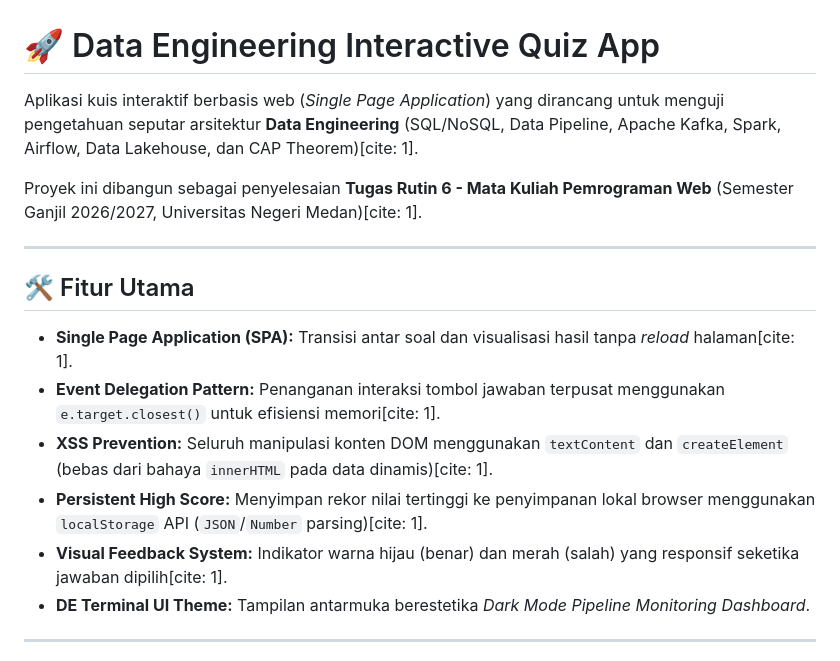
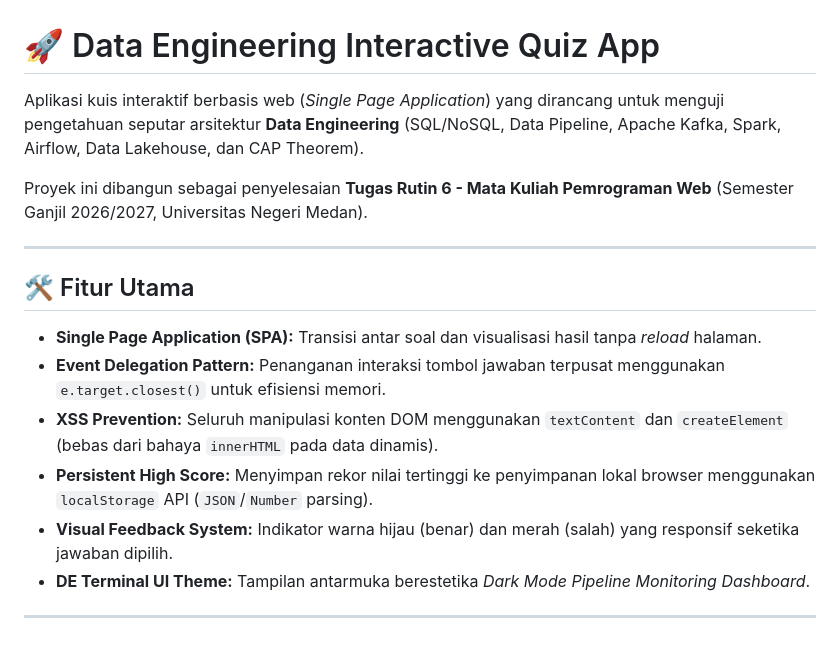
Before and after one commit to umar-hidayat/TugasWeb-Pertemuan6-QuizApp, a Markdown page: README.md, the part around one of its changes. GitHub-like rendering.

```diff
--- a/README.md
+++ b/README.md
@@ -1,19 +1,19 @@
 
 # 🚀 Data Engineering Interactive Quiz App
 
-Aplikasi kuis interaktif berbasis web (*Single Page Application*) yang dirancang untuk menguji pengetahuan seputar arsitektur **Data Engineering** (SQL/NoSQL, Data Pipeline, Apache Kafka, Spark, Airflow, Data Lakehouse, dan CAP Theorem)[cite: 1].
+Aplikasi kuis interaktif berbasis web (*Single Page Application*) yang dirancang untuk menguji pengetahuan seputar arsitektur **Data Engineering** (SQL/NoSQL, Data Pipeline, Apache Kafka, Spark, Airflow, Data Lakehouse, dan CAP Theorem).
 
-Proyek ini dibangun sebagai penyelesaian **Tugas Rutin 6 - Mata Kuliah Pemrograman Web** (Semester Ganjil 2026/2027, Universitas Negeri Medan)[cite: 1].
+Proyek ini dibangun sebagai penyelesaian **Tugas Rutin 6 - Mata Kuliah Pemrograman Web** (Semester Ganjil 2026/2027, Universitas Negeri Medan).
 
 ---
 
 ## 🛠️ Fitur Utama
 
-- **Single Page Application (SPA):** Transisi antar soal dan visualisasi hasil tanpa *reload* halaman[cite: 1].
-- **Event Delegation Pattern:** Penanganan interaksi tombol jawaban terpusat menggunakan `e.target.closest()` untuk efisiensi memori[cite: 1].
-- **XSS Prevention:** Seluruh manipulasi konten DOM menggunakan `textContent` dan `createElement` (bebas dari bahaya `innerHTML` pada data dinamis)[cite: 1].
-- **Persistent High Score:** Menyimpan rekor nilai tertinggi ke penyimpanan lokal browser menggunakan `localStorage` API (`JSON`/`Number` parsing)[cite: 1].
-- **Visual Feedback System:** Indikator warna hijau (benar) dan merah (salah) yang responsif seketika jawaban dipilih[cite: 1].
+- **Single Page Application (SPA):** Transisi antar soal dan visualisasi hasil tanpa *reload* halaman.
+- **Event Delegation Pattern:** Penanganan interaksi tombol jawaban terpusat menggunakan `e.target.closest()` untuk efisiensi memori.
+- **XSS Prevention:** Seluruh manipulasi konten DOM menggunakan `textContent` dan `createElement` (bebas dari bahaya `innerHTML` pada data dinamis).
+- **Persistent High Score:** Menyimpan rekor nilai tertinggi ke penyimpanan lokal browser menggunakan `localStorage` API (`JSON`/`Number` parsing).
+- **Visual Feedback System:** Indikator warna hijau (benar) dan merah (salah) yang responsif seketika jawaban dipilih.
 - **DE Terminal UI Theme:** Tampilan antarmuka berestetika *Dark Mode Pipeline Monitoring Dashboard*.
 
 ---
```
Also changed, not shown: other parts of README.md (+1 -1 lines).
